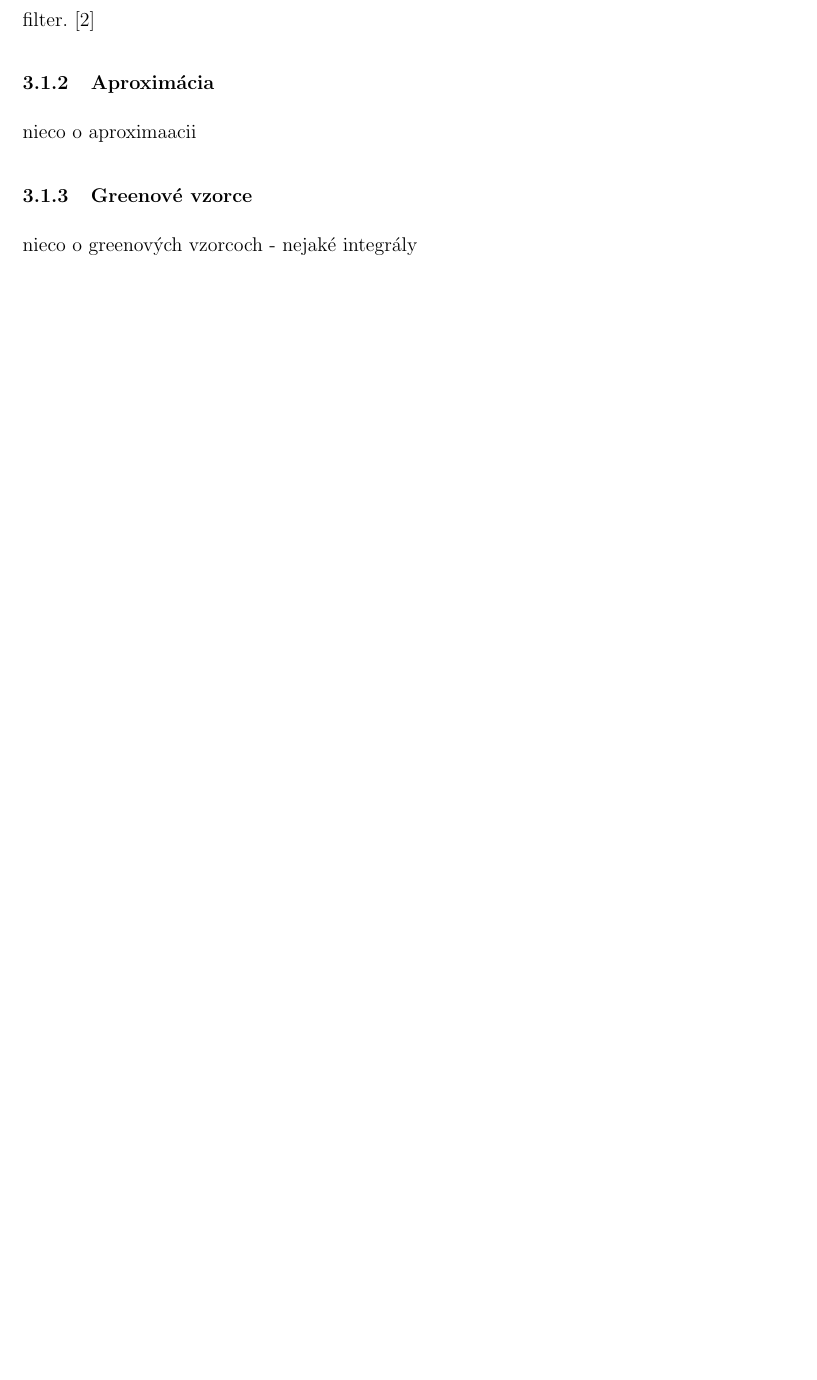
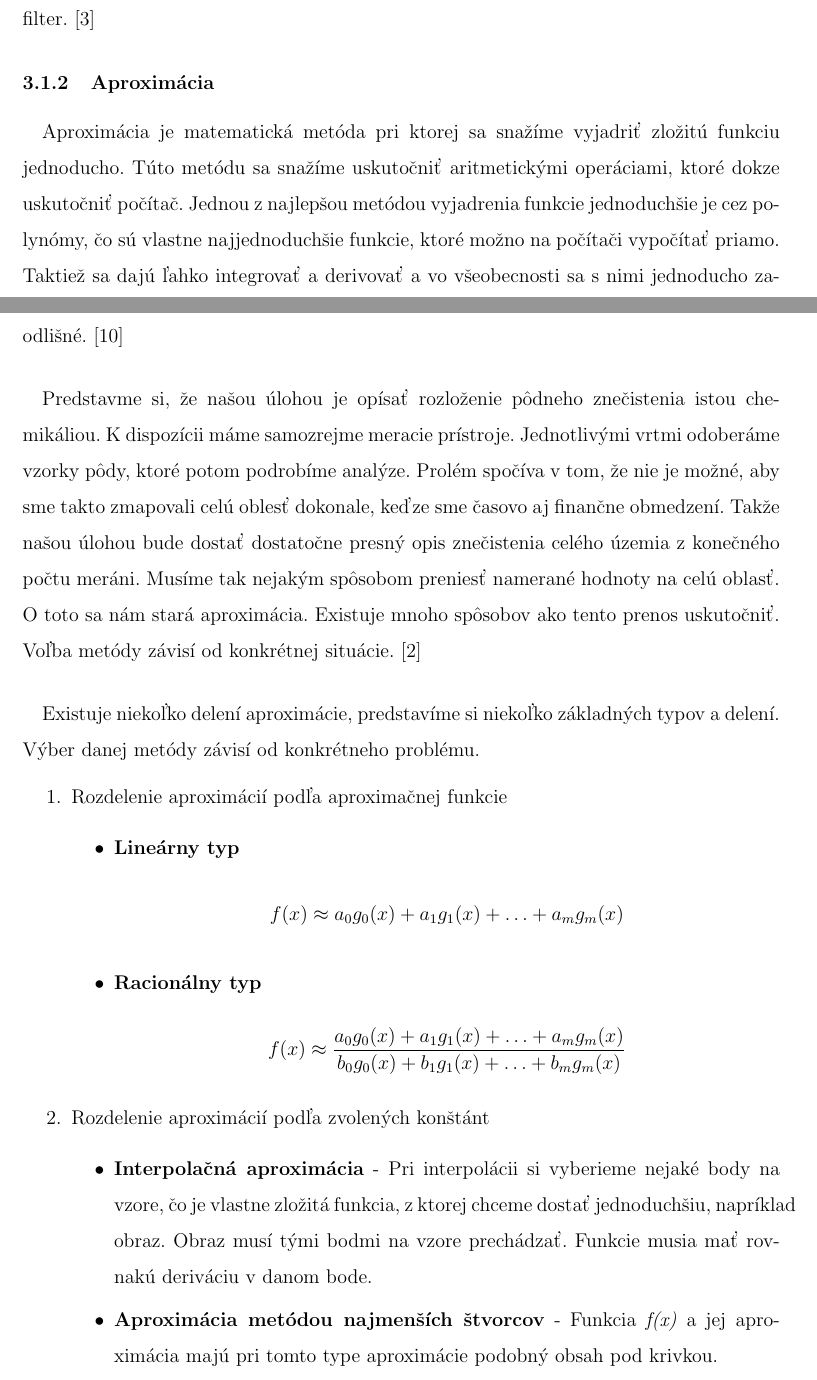
Before and after one commit to majusko/object-recognition, a LaTeX paper (bach.tex): part of page 9 of 27 before the commit and two parts of pages 9 and 10 of 29 after it, the two joined at a grey line, cut so that both start at the same text, the shorter picture padded with empty space. Compiled offline with pdfLaTeX.

Commit message:
aproximation

```diff
--- a/bach.tex
+++ b/bach.tex
@@ -14,6 +14,7 @@
 \usepackage{pdfpages}
 \usepackage{wrapfig}
 \usepackage{setspace}
+\usepackage{esvect}
 \usepackage[top=2.54cm, bottom=2.54cm, left=3.5cm, right=2.0cm]{geometry}
 
 \setstretch{1.5}
@@ -101,6 +105,36 @@ Podľa matematických vlastností môžeme metódy predspracovania rozdeliť na
 \textbf{Nelineárne metódy} – berú do úvahy len body s určitými vlastnosťami. Napr.: mediánový filter.
 \cite{DIP}
 \subsubsection{Aproximácia}
-nieco o aproximaacii
-\subsubsection{Greenové vzorce}
-nieco o greenových vzorcoch - nejaké integrály
+\paragraph{}
+Aproximácia je matematická metóda pri ktorej sa snažíme vyjadriť zložitú funkciu jednoducho. Túto metódu sa snažíme uskutočniť aritmetickými operáciami, ktoré dokze uskutočniť počítač.
+Jednou z najlepšou metódou vyjadrenia funkcie jednoduchšie je cez polynómy, čo sú vlastne najjednoduchšie funkcie, ktoré možno na počítači vypočítať priamo. Taktiež sa dajú ľahko integrovať a derivovať a vo všeobecnosti sa s nimi jednoducho zaobchádza.
+Každá aproximácia je presná na určitom intervale, mimo intervalu sú funkcie odlišné.
+\cite{aproximacia}
+\paragraph{}
+Predstavme si, že našou úlohou je opísať rozloženie pôdneho znečistenia istou chemikáliou. K dispozícii máme samozrejme meracie prístroje. Jednotlivými vrtmi odoberáme vzorky pôdy, ktoré potom podrobíme analýze.
+Prolém spočíva v tom, že nie je možné, aby sme takto zmapovali celú oblesť dokonale, keďze sme časovo aj finančne obmedzení. Takže našou úlohou bude dostať dostatočne presný opis znečistenia celého územia z konečného počtu meráni.
+Musíme tak nejakým spôsobom preniesť namerané hodnoty na celú oblasť. O toto sa nám stará aproximácia. Existuje mnoho spôsobov ako tento prenos uskutočniť. Voľba metódy závisí od konkrétnej situácie.
+\cite{num_metody}
+\paragraph{}
+Existuje niekoľko delení aproximácie, predstavíme si niekoľko základných typov a delení. Výber danej metódy závisí od konkrétneho problému.
+\begin{enumerate}
+  \item Rozdelenie aproximácií podľa aproximačnej funkcie
+	\begin{itemize}
+	  \item \textbf{Lineárny typ}
+		\begin{align*}
+		f(x) \approx a_0 g_0(x) + a_1 g_1(x) + \ldots + a_m g_m(x)
+		\end{align*}
+	  \item \textbf{Racionálny typ}
+	  	\begin{align*}
+		f(x) \approx \frac{a_0 g_0(x) + a_1 g_1(x) + \ldots + a_m g_m(x)}{b_0 g_0(x) + b_1 g_1(x) + \ldots + b_m g_m(x)}
+		\end{align*}
+	\end{itemize}
+  \item Rozdelenie aproximácií podľa zvolených konštánt
+  	\begin{itemize}
+	  \item
+	  	\textbf{Interpolačná aproximácia} - Pri interpolácii si vyberieme nejaké body na vzore, čo je vlastne zložitá funkcia, z ktorej chceme dostať jednoduchšiu, napríklad obraz.
+	  	Obraz musí tými bodmi na vzore prechádzať. Funkcie musia mať rovnakú deriváciu v danom bode.
+	  \item
+	  	\textbf{Aproximácia metódou najmenších štvorcov} - Funkcia \emph{f(x)} a jej aproximácia majú pri tomto type aproximácie podobný obsah pod krivkou.
+	  \item
+	  	\textbf{Čerbyševova aproximácia} - Tento typ aproximácie sa snaží o najmenší rozdiel medzi funkciou \emph{f(x)} a jej aproximáciou v určitom intervale.
```
Also changed, not shown: bach.bib (+29 -7 lines), bach.bbl, bach.tex (21 more changed lines), 7 other files.
